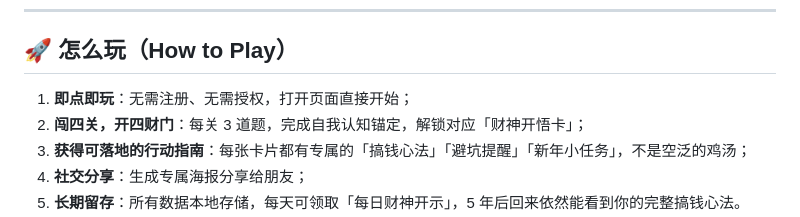
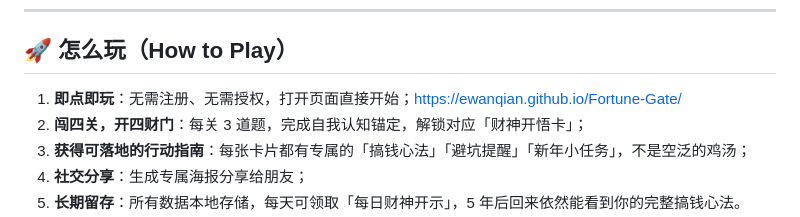
Before and after one commit to ewanqian/Fortune-Gate, a Markdown page: README.md, the part around the change. Rendered like a GitHub page.

Commit message:
Update README with play instructions link

```diff
--- a/README.md
+++ b/README.md
@@ -19,7 +19,7 @@ This is **not superstition**, but a **lightweight "wealth mindset training" tool
 ---
 
 ## 🚀 怎么玩（How to Play）
-1.  **即点即玩**：无需注册、无需授权，打开页面直接开始；
+1.  **即点即玩**：无需注册、无需授权，打开页面直接开始；https://ewanqian.github.io/Fortune-Gate/
 2.  **闯四关，开四财门**：每关 3 道题，完成自我认知锚定，解锁对应「财神开悟卡」；
 3.  **获得可落地的行动指南**：每张卡片都有专属的「搞钱心法」「避坑提醒」「新年小任务」，不是空泛的鸡汤；
 4.  **社交分享**：生成专属海报分享给朋友；
```
